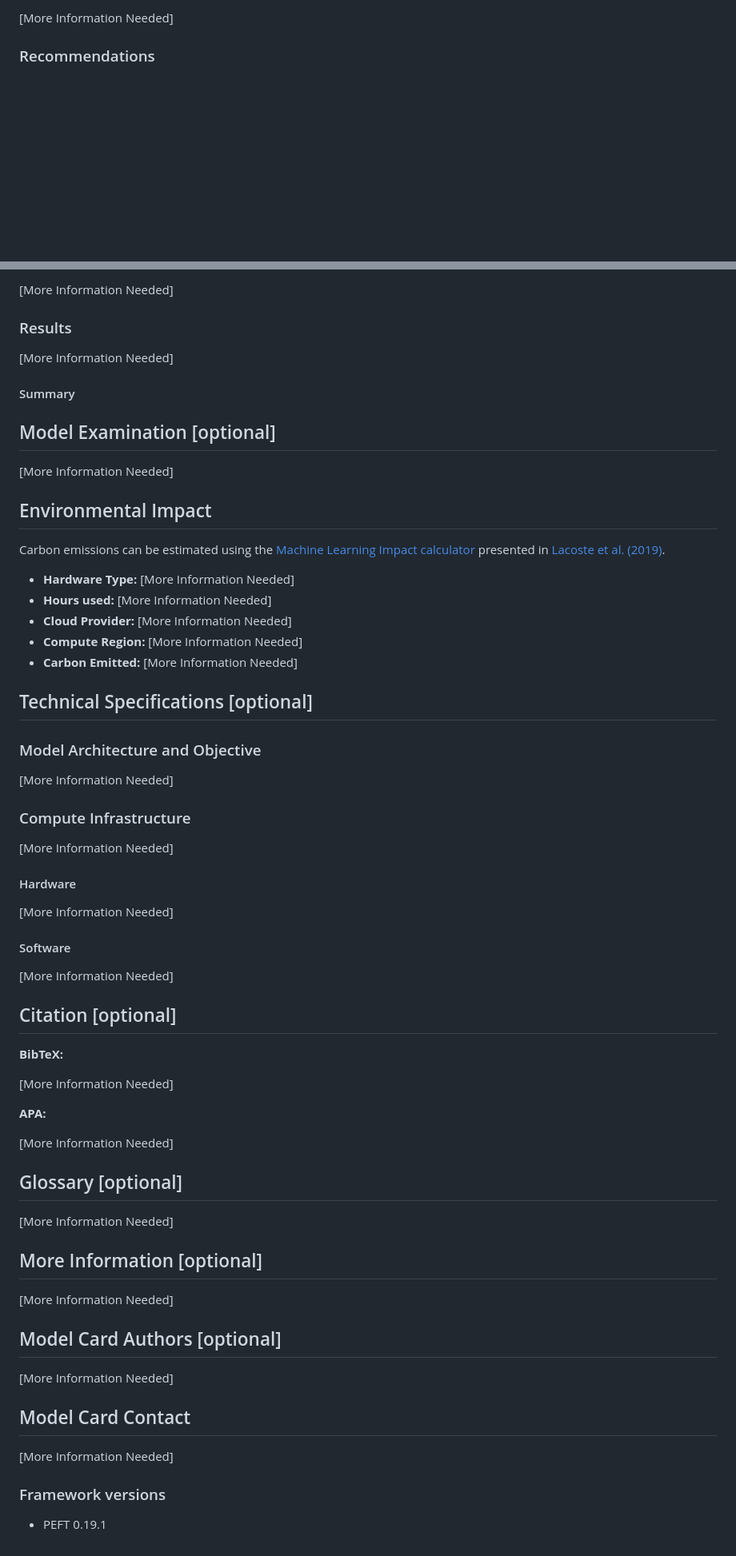
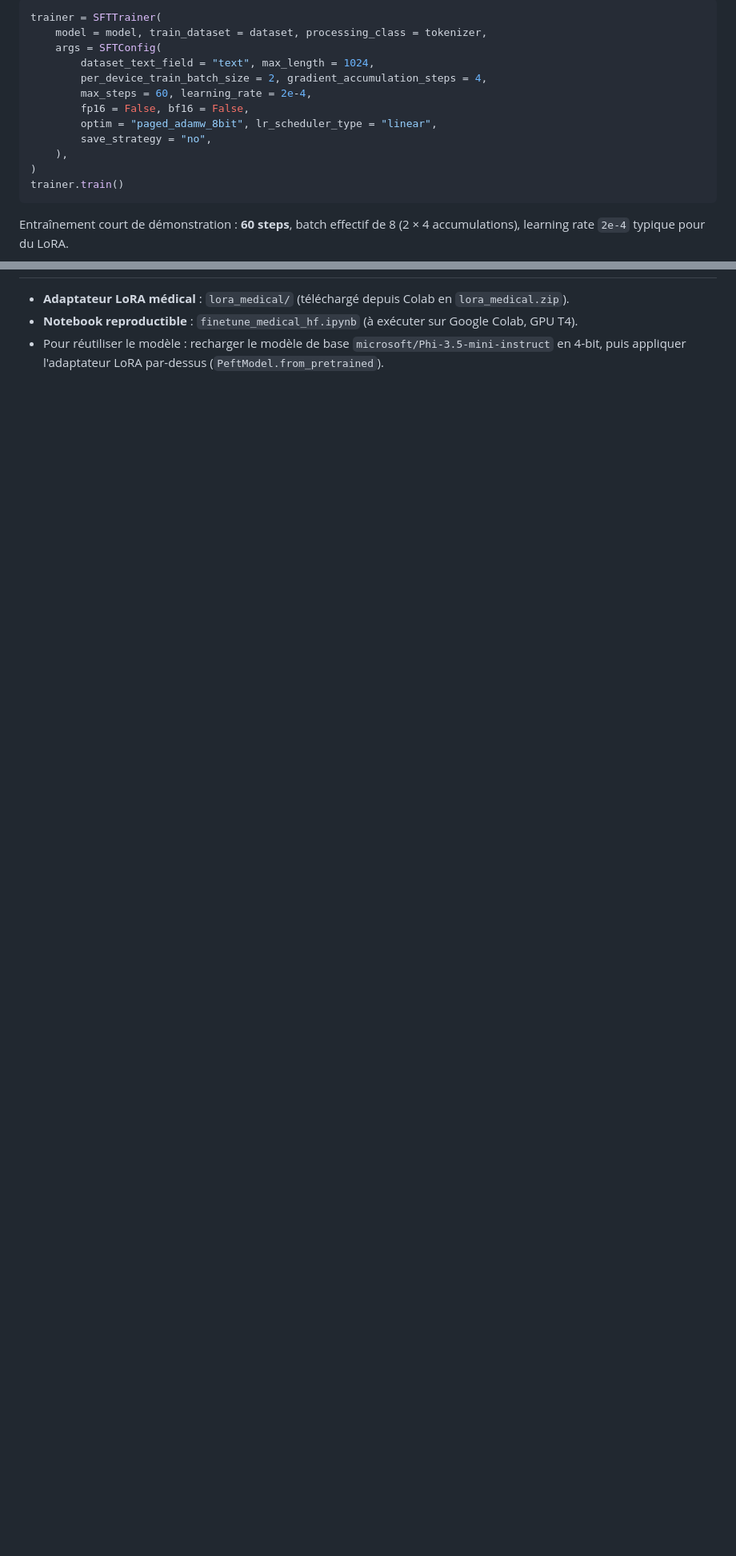
Before and after one commit to Gapoly/Ynov-PROJET-TECHCORP, a Markdown page: IA Medical/README.md, 2 parts joined by grey strips. Shown at 80% size. Drawn GitHub-style; blank space fills up the shorter version.

````diff
--- a/IA Medical/README.md
+++ b/IA Medical/README.md
@@ -68,5 +129,19 @@ tags:
 
-[More Information Needed]
+```python
+trainer = SFTTrainer(
+    model = model, train_dataset = dataset, processing_class = tokenizer,
+    args = SFTConfig(
+        dataset_text_field = "text", max_length = 1024,
+        per_device_train_batch_size = 2, gradient_accumulation_steps = 4,
+        max_steps = 60, learning_rate = 2e-4,
+        fp16 = False, bf16 = False,
+        optim = "paged_adamw_8bit", lr_scheduler_type = "linear",
+        save_strategy = "no",
+    ),
+)
+trainer.train()
+```
 
-### Recommendations
+Entraînement court de démonstration : **60 steps**, batch effectif de 8
+(2 × 4 accumulations), learning rate `2e-4` typique pour du LoRA.
 
@@ -131,79 +240,5 @@ Use the code below to get started with the model.
 
-[More Information Needed]
-
-### Results
-
-[More Information Needed]
-
-#### Summary
-
-
-
-## Model Examination [optional]
-
-<!-- Relevant interpretability work for the model goes here -->
-
-[More Information Needed]
-
-## Environmental Impact
-
-<!-- Total emissions (in grams of CO2eq) and additional considerations, such as electricity usage, go here. Edit the suggested text below accordingly -->
-
-Carbon emissions can be estimated using the [Machine Learning Impact calculator](https://mlco2.github.io/impact#compute) presented in [Lacoste et al. (2019)](https://arxiv.org/abs/1910.09700).
-
-- **Hardware Type:** [More Information Needed]
-- **Hours used:** [More Information Needed]
-- **Cloud Provider:** [More Information Needed]
-- **Compute Region:** [More Information Needed]
-- **Carbon Emitted:** [More Information Needed]
-
-## Technical Specifications [optional]
-
-### Model Architecture and Objective
-
-[More Information Needed]
-
-### Compute Infrastructure
-
-[More Information Needed]
-
-#### Hardware
-
-[More Information Needed]
-
-#### Software
-
-[More Information Needed]
-
-## Citation [optional]
-
-<!-- If there is a paper or blog post introducing the model, the APA and Bibtex information for that should go in this section. -->
-
-**BibTeX:**
-
-[More Information Needed]
-
-**APA:**
-
-[More Information Needed]
-
-## Glossary [optional]
-
-<!-- If relevant, include terms and calculations in this section that can help readers understand the model or model card. -->
-
-[More Information Needed]
-
-## More Information [optional]
-
-[More Information Needed]
-
-## Model Card Authors [optional]
-
-[More Information Needed]
-
-## Model Card Contact
-
-[More Information Needed]
-### Framework versions
-
-- PEFT 0.19.1
+- **Adaptateur LoRA médical** : `lora_medical/` (téléchargé depuis Colab en `lora_medical.zip`).
+- **Notebook reproductible** : `finetune_medical_hf.ipynb` (à exécuter sur Google Colab, GPU T4).
+- Pour réutiliser le modèle : recharger le modèle de base `microsoft/Phi-3.5-mini-instruct` en
+  4-bit, puis appliquer l'adaptateur LoRA par-dessus (`PeftModel.from_pretrained`).
````
Also changed, not shown: other parts of IA Medical/README.md (+164 -69 lines).
